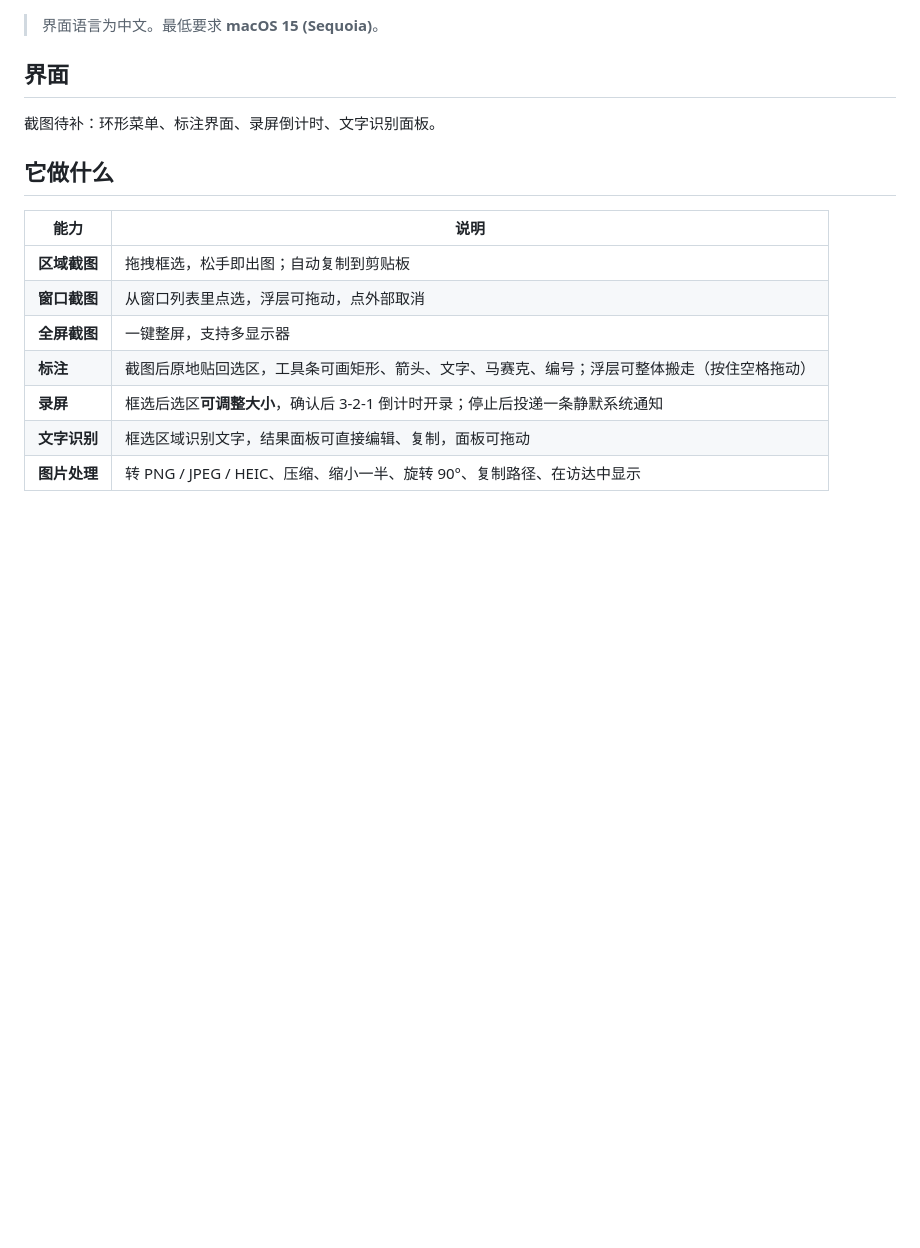
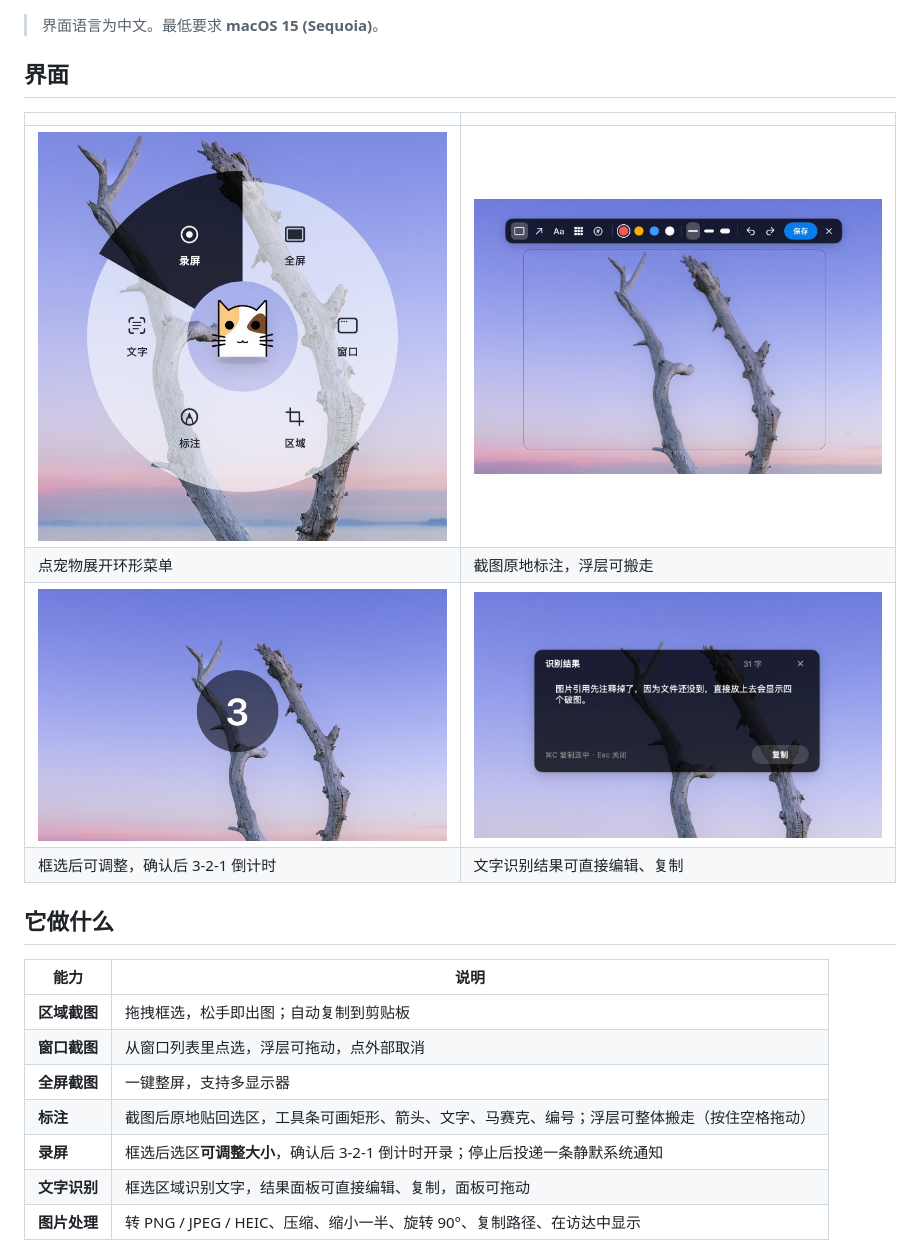
Before and after one commit to xling6190-beep/Yaya, a Markdown page: README.md, the part around the change. GitHub-like rendering; pictures changed too: docs/1-orbit.jpg (added), docs/2-annotate.jpg (added), docs/3-record.jpg (added); blank space fills up the shorter version.

Commit message:
docs: 补充界面截图（环形菜单 / 标注 / 录屏 / OCR）

```diff
--- a/README.md
+++ b/README.md
@@ -6,20 +6,12 @@
 
 ## 界面
 
-<!--
-截图就位后，把下面四行的注释打开并确认文件名：
-文件名放 docs/ 目录：1-orbit.png、2-annotate.png、3-record.png、4-ocr.png
-
 | | |
 |---|---|
-| ![环形菜单](docs/1-orbit.png) | ![标注](docs/2-annotate.png) |
+| <img src="docs/1-orbit.jpg" width="420"> | <img src="docs/2-annotate.jpg" width="420"> |
 | 点宠物展开环形菜单 | 截图原地标注，浮层可搬走 |
-| ![录屏](docs/3-record.png) | ![OCR](docs/4-ocr.png) |
-| 框选后可调整，确认后 3-2-1 | 文字识别结果可直接编辑 |
-
--->
-
-截图待补：环形菜单、标注界面、录屏倒计时、文字识别面板。
+| <img src="docs/3-record.jpg" width="420"> | <img src="docs/4-ocr.jpg" width="420"> |
+| 框选后可调整，确认后 3-2-1 倒计时 | 文字识别结果可直接编辑、复制 |
 
 ## 它做什么
 
```
Also changed, not shown: 1 other file.
